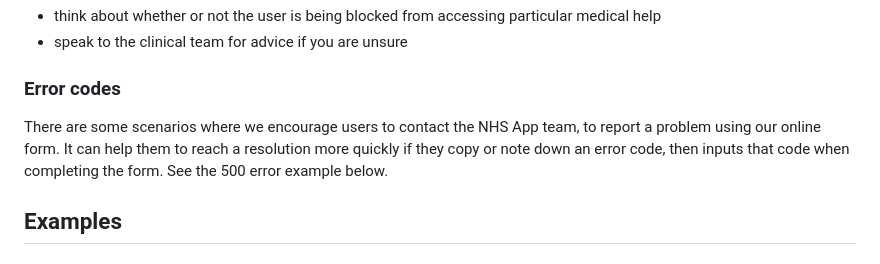
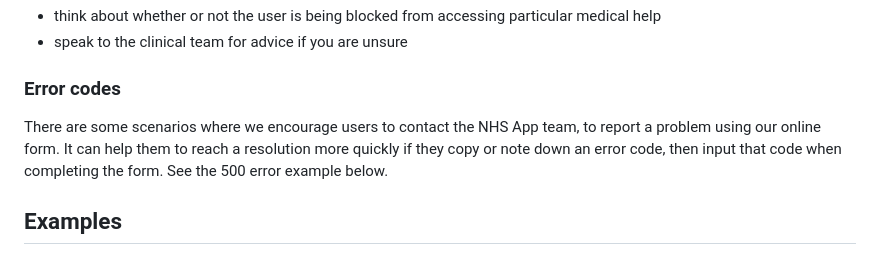
Before and after one commit to nhsuk/nhsapp-frontend, a Markdown page: docs/patterns/error-page.md, the part around the change. Rendered like a GitHub page.

Commit message:
Update error-page.md
Small typo correction in 'Error codes' section.

```diff
--- a/docs/patterns/error-page.md
+++ b/docs/patterns/error-page.md
@@ -71,7 +71,7 @@ You should:
 
 ### Error codes
 
-There are some scenarios where we encourage users to contact the NHS App team, to report a problem using our online form. It can help them to reach a resolution more quickly if they copy or note down an error code, then inputs that code when completing the form. See the 500 error example below.
+There are some scenarios where we encourage users to contact the NHS App team, to report a problem using our online form. It can help them to reach a resolution more quickly if they copy or note down an error code, then input that code when completing the form. See the 500 error example below.
 
 ## Examples
 
```
